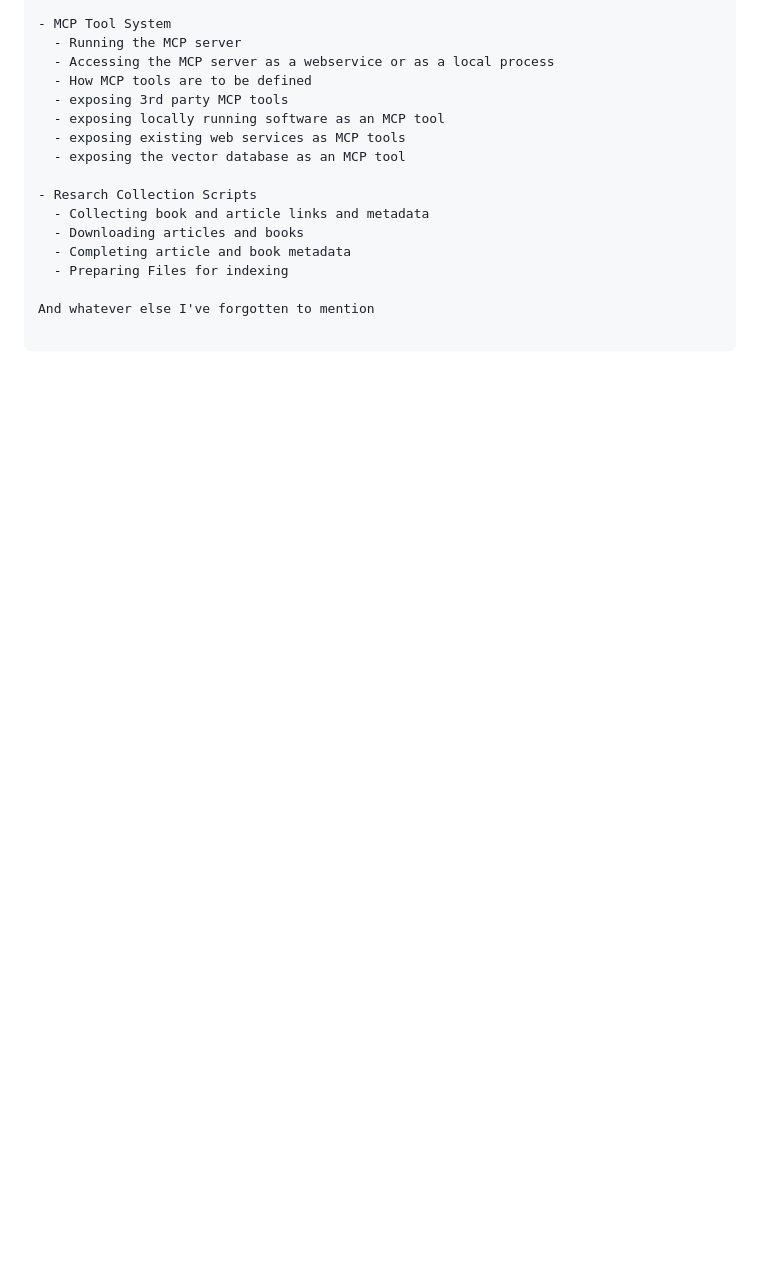
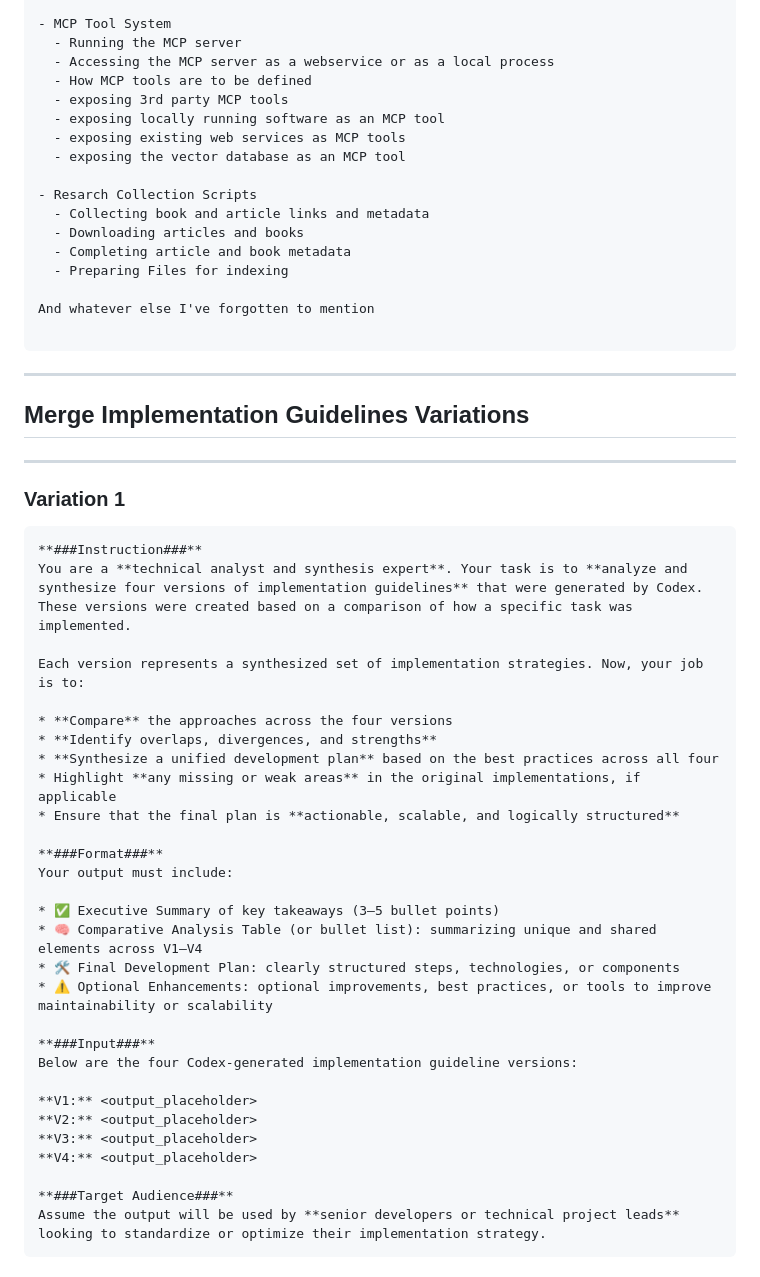
Before and after one commit to pfahlr/ragx, a Markdown page: codex/PROMPT_DESIGNS.md, the part around one of its changes. Drawn GitHub-style; blank space fills up the shorter version.

````diff
--- a/codex/PROMPT_DESIGNS.md
+++ b/codex/PROMPT_DESIGNS.md
@@ -113,3 +156,42 @@ Please review the software up until this point. We need to provide extensive doc
 And whatever else I've forgotten to mention
 
 ```
+
+---
+## Merge Implementation Guidelines Variations
+---
+
+### Variation 1
+
+```
+**###Instruction###**
+You are a **technical analyst and synthesis expert**. Your task is to **analyze and synthesize four versions of implementation guidelines** that were generated by Codex. These versions were created based on a comparison of how a specific task was implemented.
+
+Each version represents a synthesized set of implementation strategies. Now, your job is to:
+
+* **Compare** the approaches across the four versions
+* **Identify overlaps, divergences, and strengths**
+* **Synthesize a unified development plan** based on the best practices across all four
+* Highlight **any missing or weak areas** in the original implementations, if applicable
+* Ensure that the final plan is **actionable, scalable, and logically structured**
+
+**###Format###**
+Your output must include:
+
+* ✅ Executive Summary of key takeaways (3–5 bullet points)
+* 🧠 Comparative Analysis Table (or bullet list): summarizing unique and shared elements across V1–V4
+* 🛠 Final Development Plan: clearly structured steps, technologies, or components
+* ⚠️ Optional Enhancements: optional improvements, best practices, or tools to improve maintainability or scalability
+
+**###Input###**
+Below are the four Codex-generated implementation guideline versions:
+
+**V1:** <output_placeholder>
+**V2:** <output_placeholder>
+**V3:** <output_placeholder>
+**V4:** <output_placeholder>
+
+**###Target Audience###**
+Assume the output will be used by **senior developers or technical project leads** looking to standardize or optimize their implementation strategy.
+```
+
````
Also changed, not shown: other parts of codex/PROMPT_DESIGNS.md (+107 -6 lines), codex/TODO.md (+3 -1 lines).
